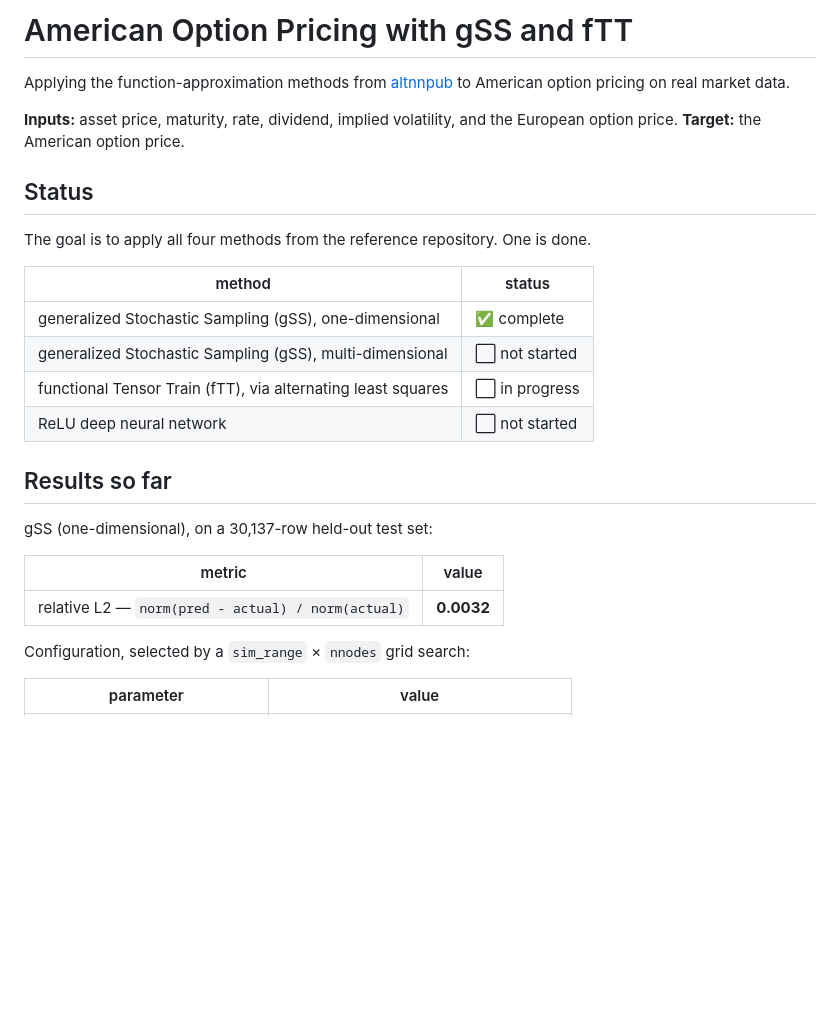
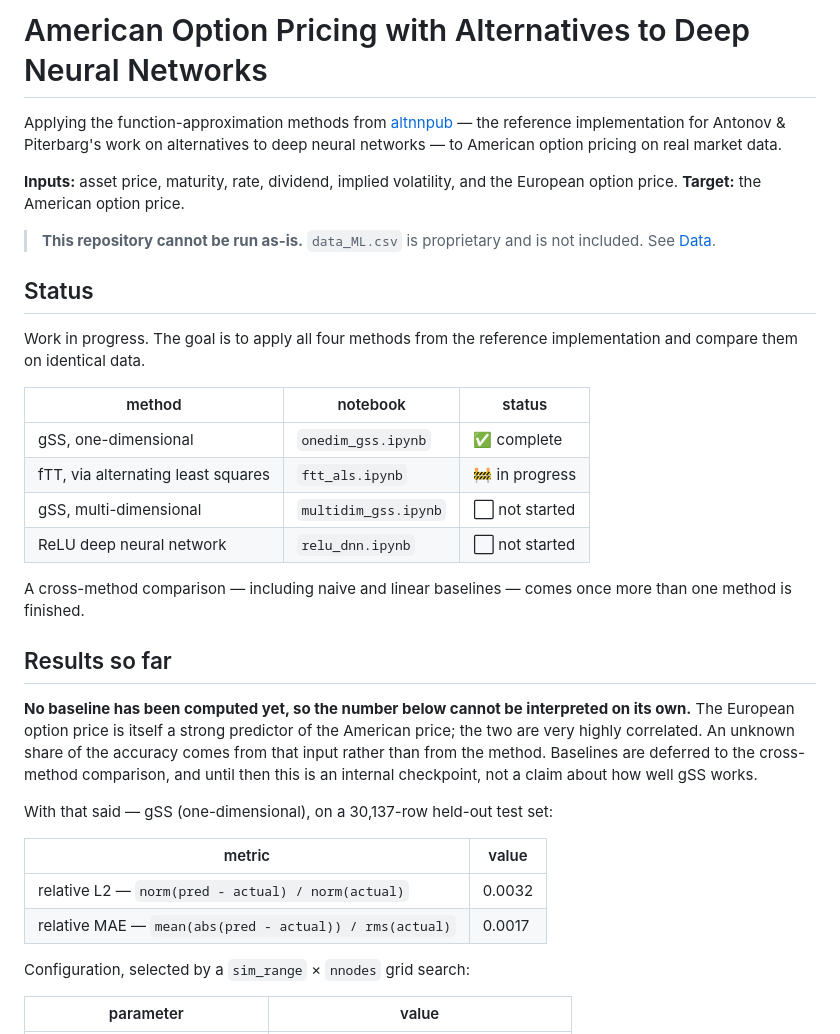
Before and after one commit to 7mxd/american-option-pricing-ml, a Markdown page: README.md, the part around one of its changes. GitHub-like rendering; blank space fills up the shorter version.

```diff
--- a/README.md
+++ b/README.md
@@ -1,31 +1,47 @@
-# American Option Pricing with gSS and fTT
+# American Option Pricing with Alternatives to Deep Neural Networks
 
 Applying the function-approximation methods from
-[altnnpub](https://github.com/piterbarg/altnnpub) to American option pricing on
-real market data.
+[altnnpub](https://github.com/piterbarg/altnnpub) — the reference implementation
+for Antonov & Piterbarg's work on alternatives to deep neural networks — to
+American option pricing on real market data.
 
 **Inputs:** asset price, maturity, rate, dividend, implied volatility, and the
 European option price.
 **Target:** the American option price.
 
+> **This repository cannot be run as-is.** `data_ML.csv` is proprietary and is not
+> included. See [Data](#data).
+
 ## Status
 
-The goal is to apply all four methods from the reference repository. One is done.
+Work in progress. The goal is to apply all four methods from the reference
+implementation and compare them on identical data.
 
-| method | status |
-|---|---|
-| generalized Stochastic Sampling (gSS), one-dimensional | ✅ complete |
-| generalized Stochastic Sampling (gSS), multi-dimensional | ⬜ not started |
-| functional Tensor Train (fTT), via alternating least squares | ⬜ in progress |
-| ReLU deep neural network | ⬜ not started |
+| method | notebook | status |
+|---|---|---|
+| gSS, one-dimensional | `onedim_gss.ipynb` | ✅ complete |
+| fTT, via alternating least squares | `ftt_als.ipynb` | 🚧 in progress |
+| gSS, multi-dimensional | `multidim_gss.ipynb` | ⬜ not started |
+| ReLU deep neural network | `relu_dnn.ipynb` | ⬜ not started |
+
+A cross-method comparison — including naive and linear baselines — comes once
+more than one method is finished.
 
 ## Results so far
 
-gSS (one-dimensional), on a 30,137-row held-out test set:
+**No baseline has been computed yet, so the number below cannot be interpreted on
+its own.** The European option price is itself a strong predictor of the American
+price; the two are very highly correlated. An unknown share of the accuracy comes
+from that input rather than from the method. Baselines are deferred to the
+cross-method comparison, and until then this is an internal checkpoint, not a
+claim about how well gSS works.
+
+With that said — gSS (one-dimensional), on a 30,137-row held-out test set:
 
 | metric | value |
 |---|---|
-| relative L2 — `norm(pred - actual) / norm(actual)` | **0.0032** |
+| relative L2 — `norm(pred - actual) / norm(actual)` | 0.0032 |
+| relative MAE — `mean(abs(pred - actual)) / rms(actual)` | 0.0017 |
 
 Configuration, selected by a `sim_range` × `nnodes` grid search:
 
```
Also changed, not shown: other parts of README.md (+29 -22 lines).
